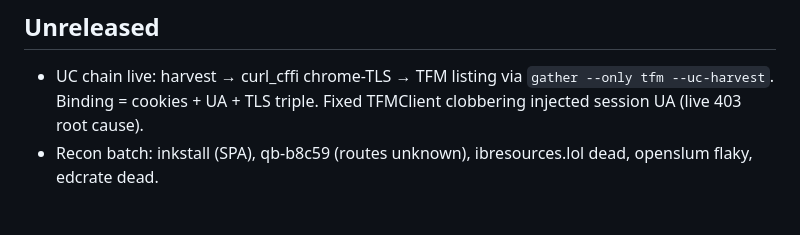
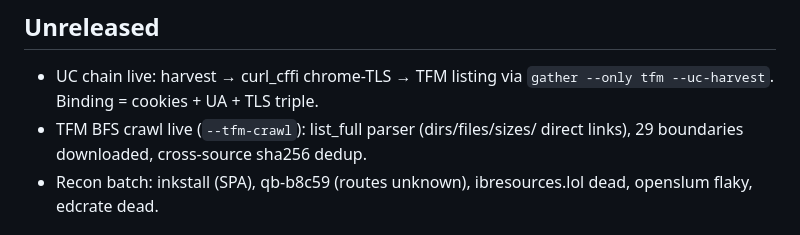
Before and after one commit to StrangeSid/ib-resource-scraping, a Markdown page: CHANGELOG.md, the part around the change. Rendered like a GitHub page.

Commit message:
Changelog: UC chain + crawl entries

```diff
--- a/CHANGELOG.md
+++ b/CHANGELOG.md
@@ -7,7 +7,8 @@ Dates are commit dates (`git log --format="%ad" --date=short`).
 
 - UC chain live: harvest → curl_cffi chrome-TLS → TFM listing via
   `gather --only tfm --uc-harvest`. Binding = cookies + UA + TLS triple.
-  Fixed TFMClient clobbering injected session UA (live 403 root cause).
+- TFM BFS crawl live (`--tfm-crawl`): list_full parser (dirs/files/sizes/
+  direct links), 29 boundaries downloaded, cross-source sha256 dedup.
 - Recon batch: inkstall (SPA), qb-b8c59 (routes unknown), ibresources.lol dead,
   openslum flaky, edcrate dead.
 
```
